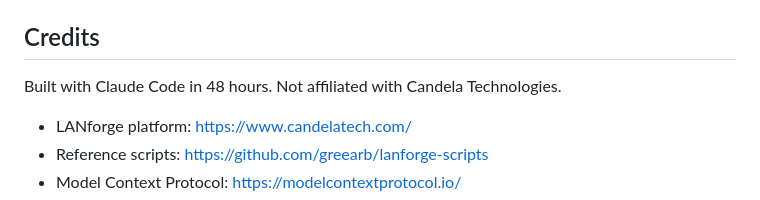
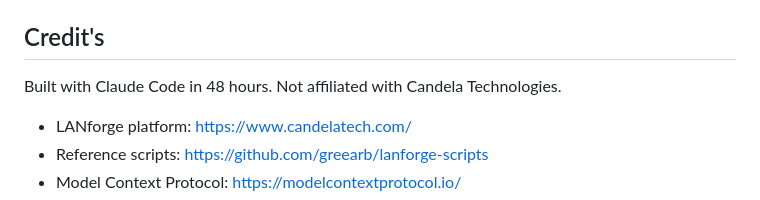
Before and after one commit to machapraveen/lanforge-mcp, a Markdown page: README.md, the part around the change. GitHub-like rendering.

Commit message:
Fix typo in README heading
Corrected the heading from 'Credits' to 'Credit's'.

```diff
--- a/README.md
+++ b/README.md
@@ -127,7 +127,7 @@ curl -s http://YOUR_LANFORGE:8080/events/last/100 > tests/fixtures/events.json
 - Rule-based diagnostic summaries — no LLM calls.
 - `mypy --strict`, `ruff` clean, `pytest` ≥ 80% coverage.
 
-## Credits
+## Credit's
 
 Built with Claude Code in 48 hours. Not affiliated with Candela Technologies.
 
```
